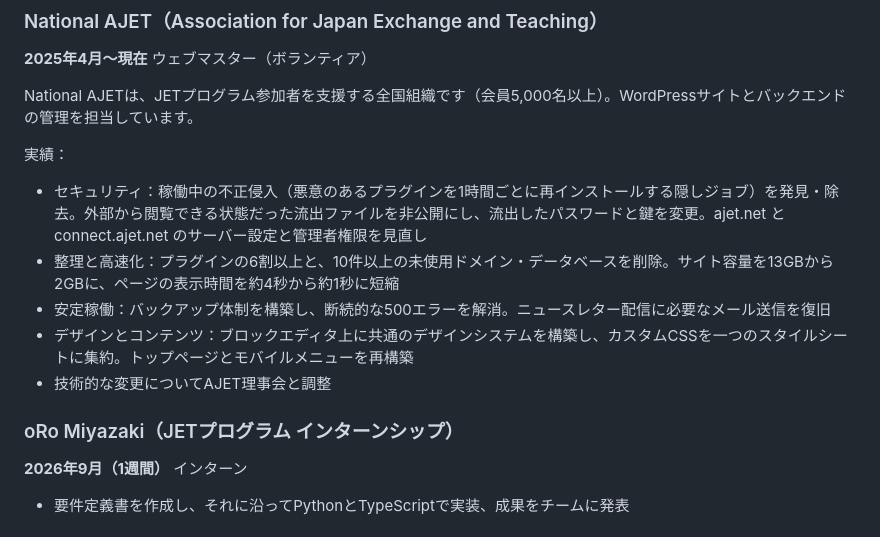
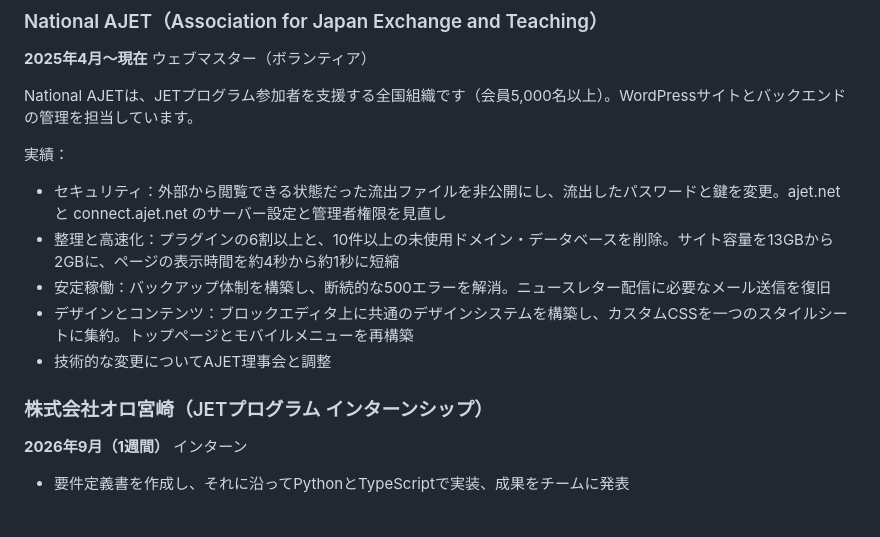
Before and after one commit to cvaldezcomputerer/personal-website, a Markdown page: job-search/career-history-ja.md, the part around the change. GitHub-like rendering.

Commit message:
Drop the AJET hack from the career history and use oRo Miyazaki's Japanese name
Co-Authored-By: Claude Opus 5.5 <noreply@anthropic.com>
Claude-Session: https://claude.ai/code/session_01WqUNpe9BEErj7oJKuiCReP

```diff
--- a/job-search/career-history-ja.md
+++ b/job-search/career-history-ja.md
@@ -38,13 +38,13 @@ National AJETは、JETプログラム参加者を支援する全国組織です
 
 実績：
 
-- セキュリティ：稼働中の不正侵入（悪意のあるプラグインを1時間ごとに再インストールする隠しジョブ）を発見・除去。外部から閲覧できる状態だった流出ファイルを非公開にし、流出したパスワードと鍵を変更。ajet.net と connect.ajet.net のサーバー設定と管理者権限を見直し
+- セキュリティ：外部から閲覧できる状態だった流出ファイルを非公開にし、流出したパスワードと鍵を変更。ajet.net と connect.ajet.net のサーバー設定と管理者権限を見直し
 - 整理と高速化：プラグインの6割以上と、10件以上の未使用ドメイン・データベースを削除。サイト容量を13GBから2GBに、ページの表示時間を約4秒から約1秒に短縮
 - 安定稼働：バックアップ体制を構築し、断続的な500エラーを解消。ニュースレター配信に必要なメール送信を復旧
 - デザインとコンテンツ：ブロックエディタ上に共通のデザインシステムを構築し、カスタムCSSを一つのスタイルシートに集約。トップページとモバイルメニューを再構築
 - 技術的な変更についてAJET理事会と調整
 
-### oRo Miyazaki（JETプログラム インターンシップ）
+### 株式会社オロ宮崎（JETプログラム インターンシップ）
 
 **2026年9月（1週間）**
 インターン
```
Also changed, not shown: job-search/career-history-en.md (+1 -1 lines).
